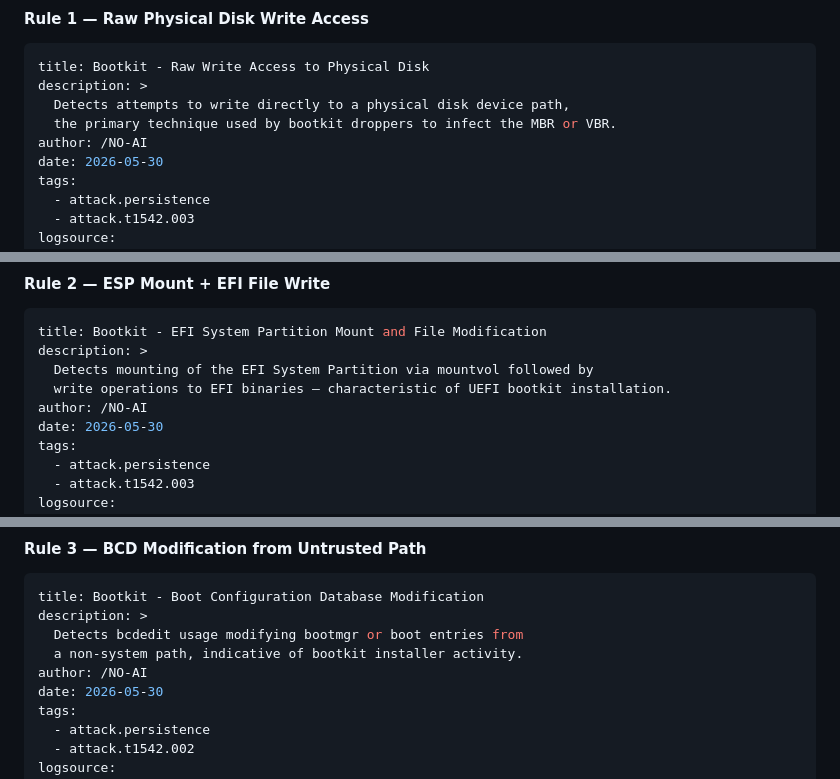
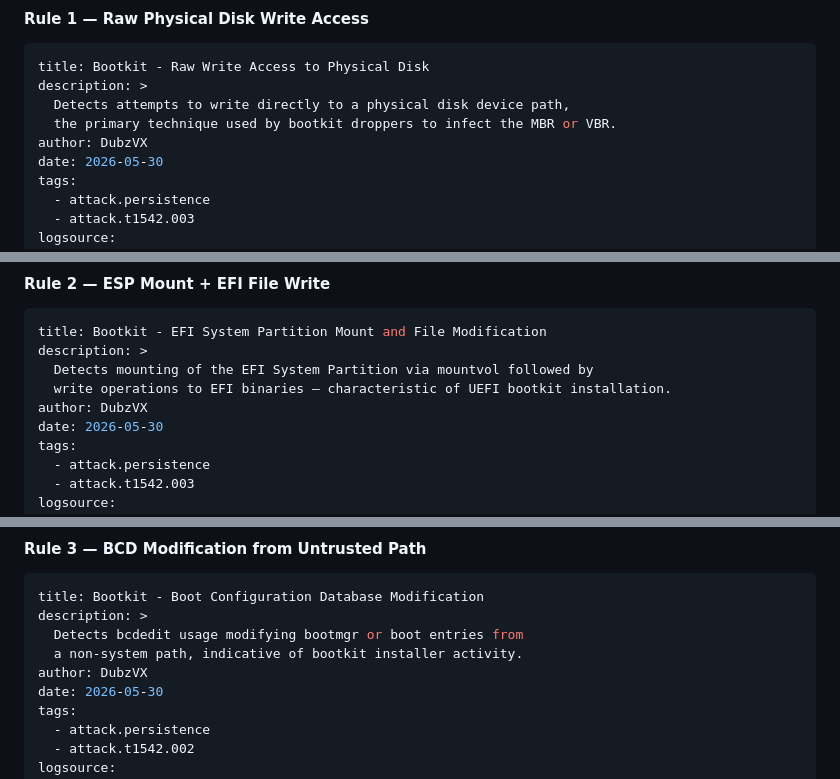
Before and after one commit to DubzVX/DubzVX.github.io, a Markdown page: articles/bootloaders_malware_windows.md, 3 parts joined by grey strips. Rendered like a GitHub page.

```diff
--- a/articles/bootloaders_malware_windows.md
+++ b/articles/bootloaders_malware_windows.md
@@ -386,7 +386,7 @@ title: Bootkit - Raw Write Access to Physical Disk
 description: >
   Detects attempts to write directly to a physical disk device path,
   the primary technique used by bootkit droppers to infect the MBR or VBR.
-author: /NO-AI
+author: DubzVX
 date: 2026-05-30
 tags:
   - attack.persistence
@@ -418,7 +418,7 @@ title: Bootkit - EFI System Partition Mount and File Modification
 description: >
   Detects mounting of the EFI System Partition via mountvol followed by
   write operations to EFI binaries — characteristic of UEFI bootkit installation.
-author: /NO-AI
+author: DubzVX
 date: 2026-05-30
 tags:
   - attack.persistence
@@ -448,7 +448,7 @@ title: Bootkit - Boot Configuration Database Modification
 description: >
   Detects bcdedit usage modifying bootmgr or boot entries from
   a non-system path, indicative of bootkit installer activity.
-author: /NO-AI
+author: DubzVX
 date: 2026-05-30
 tags:
   - attack.persistence
```
Also changed, not shown: other parts of articles/bootloaders_malware_windows.md (+4 -4 lines).
